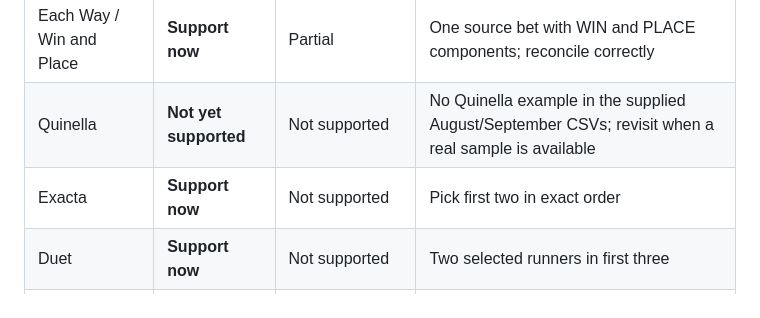
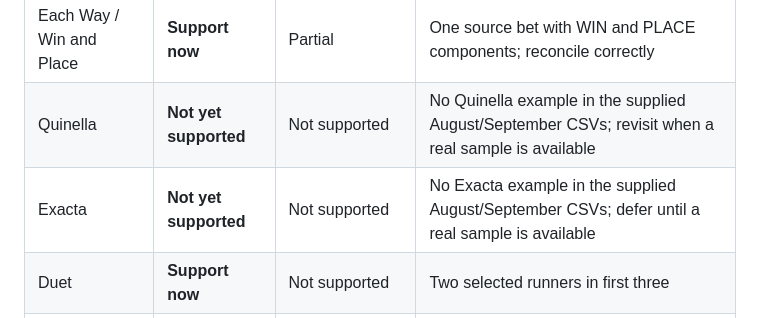
Before and after one commit to rorygleeson/TabAPIvbeta2, a Markdown page: docs/BET-TYPE-MODEL-TODO.md, the part around the change. Drawn GitHub-style.

Commit message:
docs: defer Exacta until a real CSV sample is available

```diff
--- a/docs/BET-TYPE-MODEL-TODO.md
+++ b/docs/BET-TYPE-MODEL-TODO.md
@@ -16,7 +16,7 @@ This document tracks **planned release coverage**, not a claim that the code alr
 | Place | **Support now** | Standard cases recognised | Existing single-runner model |
 | Each Way / Win and Place | **Support now** | Partial | One source bet with WIN and PLACE components; reconcile correctly |
 | Quinella | **Not yet supported** | Not supported | No Quinella example in the supplied August/September CSVs; revisit when a real sample is available |
-| Exacta | **Support now** | Not supported | Pick first two in exact order |
+| Exacta | **Not yet supported** | Not supported | No Exacta example in the supplied August/September CSVs; defer until a real sample is available |
 | Duet | **Support now** | Not supported | Two selected runners in first three |
 | Trifecta (including Boxed) | **Support now** | Partial | Handle multiple selections, ordering and verified outcomes |
 | First 4 | **Support now** | Partial | Handle positional selections, combinations and verified outcomes |
```
